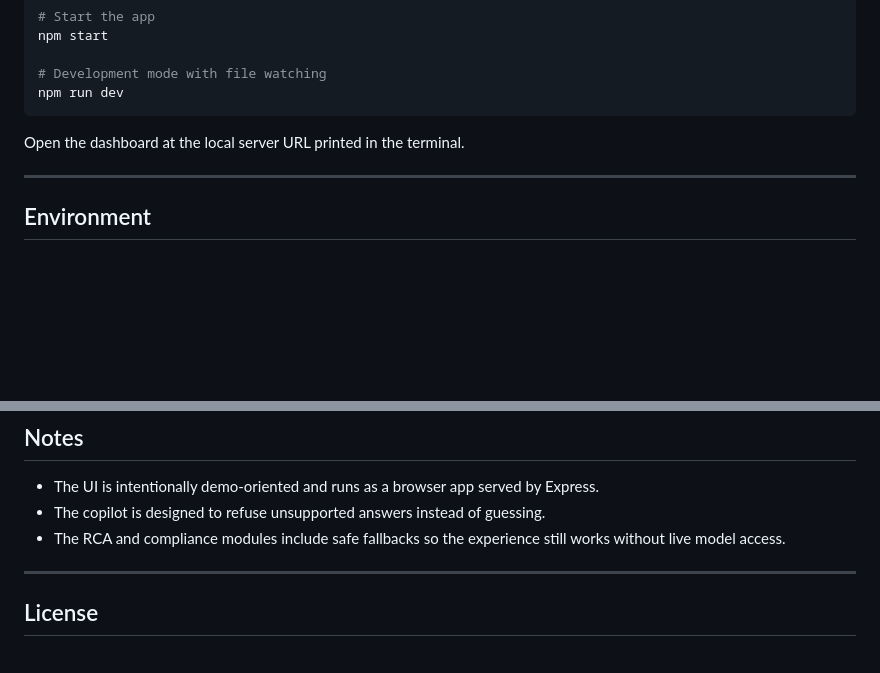
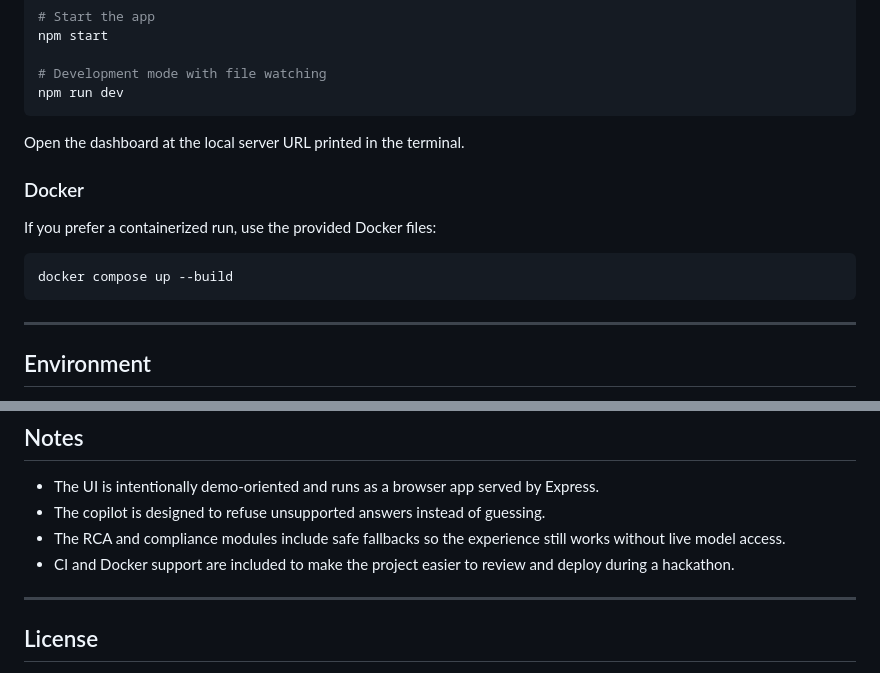
Before and after one commit to Manvi9211/BRAIN_AI, a Markdown page: README.md, 2 parts joined by grey strips. Drawn GitHub-style; blank space fills up the shorter version.

````diff
--- a/README.md
+++ b/README.md
@@ -127,6 +127,14 @@ npm run dev
 
 Open the dashboard at the local server URL printed in the terminal.
 
+### Docker
+
+If you prefer a containerized run, use the provided Docker files:
+
+```bash
+docker compose up --build
+```
+
 ---
 
 ## Environment
@@ -218,6 +226,7 @@ These documents feed the retrieval layer, RCA fallback data, compliance context,
 - The UI is intentionally demo-oriented and runs as a browser app served by Express.
 - The copilot is designed to refuse unsupported answers instead of guessing.
 - The RCA and compliance modules include safe fallbacks so the experience still works without live model access.
+- CI and Docker support are included to make the project easier to review and deploy during a hackathon.
 
 ---
 
````
